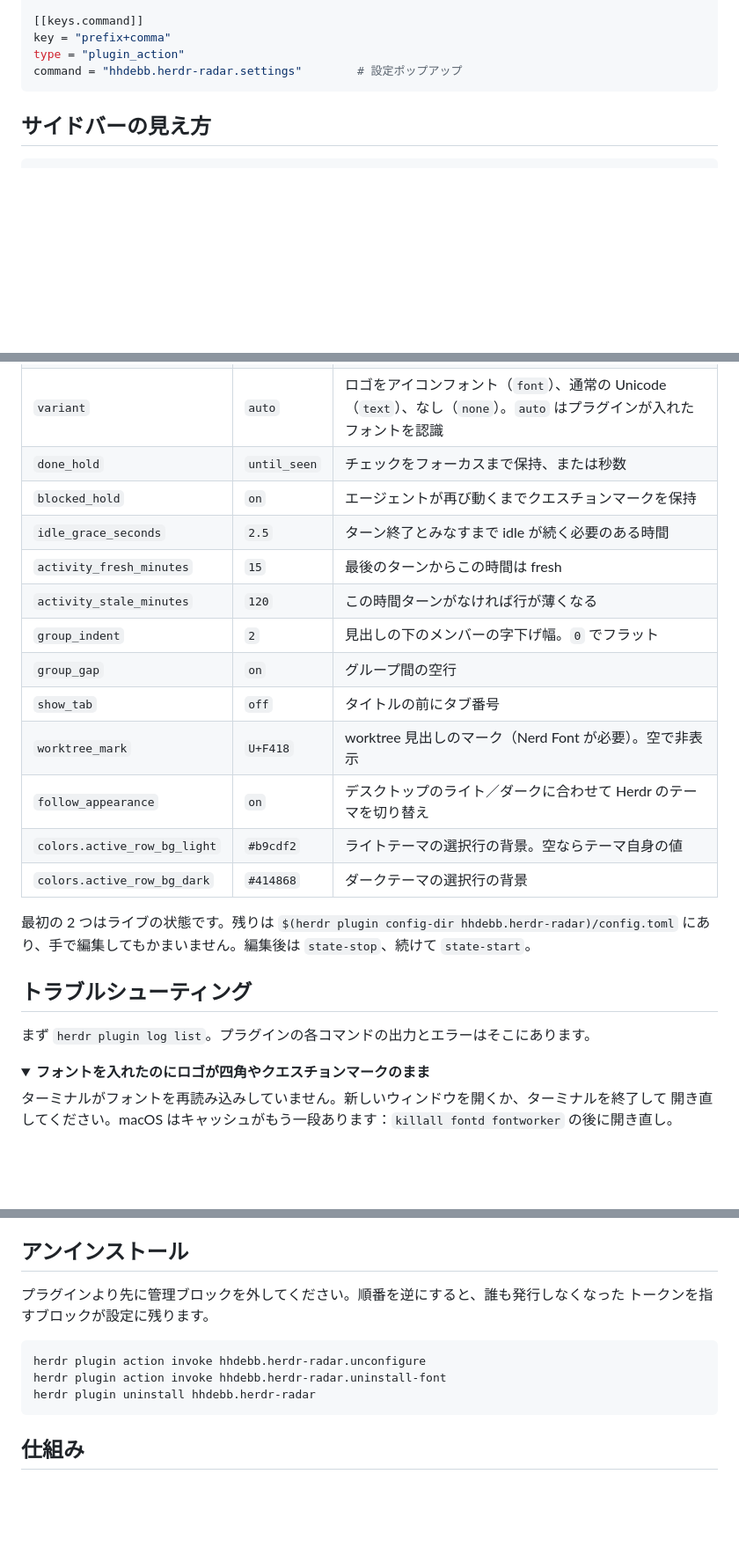
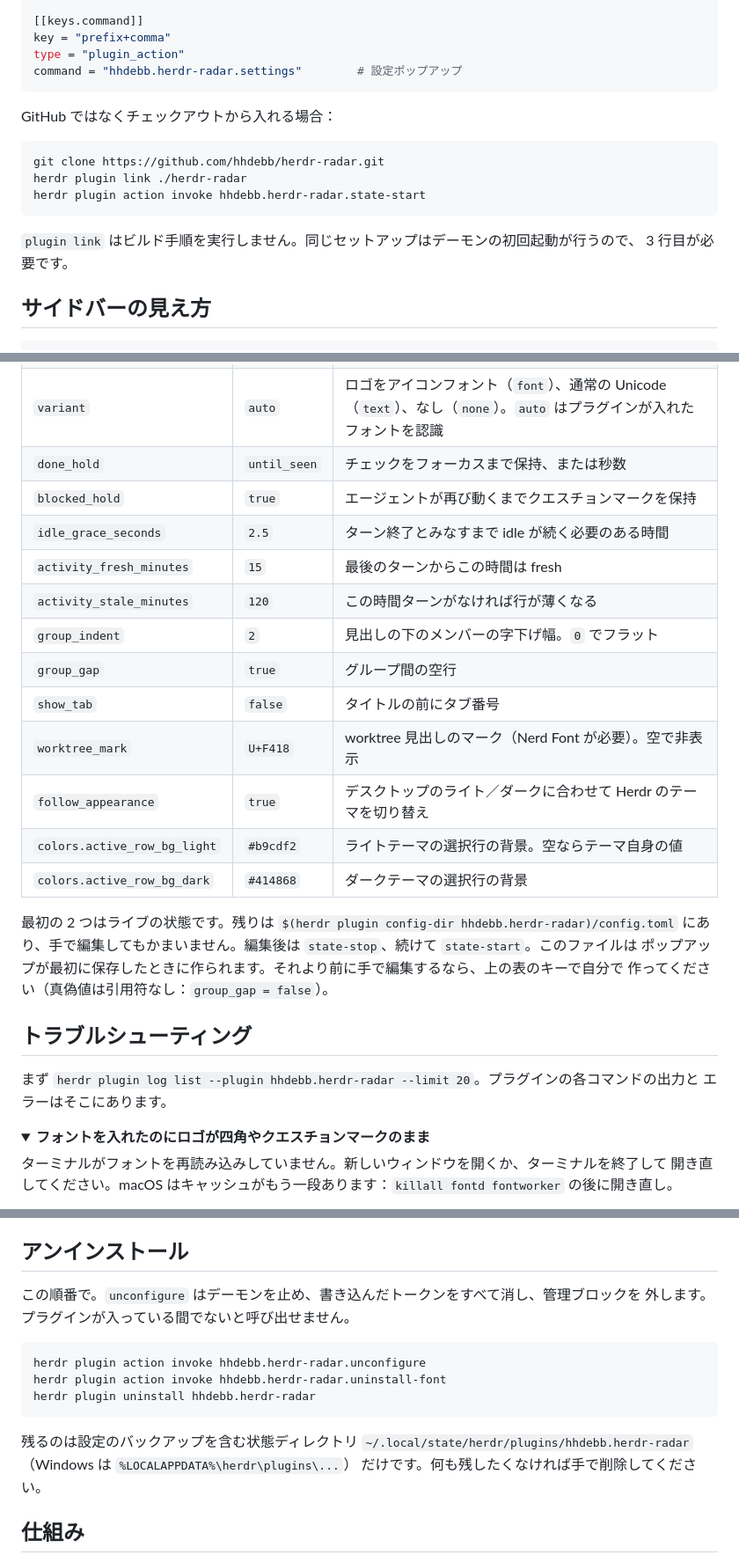
Before and after one commit to hhdebb/herdr-radar, a Markdown page: README.ja.md, 3 parts joined by grey strips. Shown at 88% size. GitHub-like rendering; folded sections open; blank space fills up the shorter version.

````diff
--- a/README.ja.md
+++ b/README.ja.md
@@ -81,6 +82,17 @@ key = "prefix+comma"
 type = "plugin_action"
 command = "hhdebb.herdr-radar.settings"        # 設定ポップアップ
 ```
+
+GitHub ではなくチェックアウトから入れる場合：
+
+```sh
+git clone https://github.com/hhdebb/herdr-radar.git
+herdr plugin link ./herdr-radar
+herdr plugin action invoke hhdebb.herdr-radar.state-start
+```
+
+`plugin link` はビルド手順を実行しません。同じセットアップはデーモンの初回起動が行うので、
+3 行目が必要です。
 
 ## サイドバーの見え方
 
@@ -111,24 +123,27 @@ billing
 | `order` | `active` | `active` グループ化してアクティビティ順 / `recent` フラット / `off` Herdr の順序 |
 | `variant` | `auto` | ロゴをアイコンフォント（`font`）、通常の Unicode（`text`）、なし（`none`）。`auto` はプラグインが入れたフォントを認識 |
 | `done_hold` | `until_seen` | チェックをフォーカスまで保持、または秒数 |
-| `blocked_hold` | `on` | エージェントが再び動くまでクエスチョンマークを保持 |
+| `blocked_hold` | `true` | エージェントが再び動くまでクエスチョンマークを保持 |
 | `idle_grace_seconds` | `2.5` | ターン終了とみなすまで idle が続く必要のある時間 |
 | `activity_fresh_minutes` | `15` | 最後のターンからこの時間は fresh |
 | `activity_stale_minutes` | `120` | この時間ターンがなければ行が薄くなる |
 | `group_indent` | `2` | 見出しの下のメンバーの字下げ幅。`0` でフラット |
-| `group_gap` | `on` | グループ間の空行 |
-| `show_tab` | `off` | タイトルの前にタブ番号 |
+| `group_gap` | `true` | グループ間の空行 |
+| `show_tab` | `false` | タイトルの前にタブ番号 |
 | `worktree_mark` | `U+F418` | worktree 見出しのマーク（Nerd Font が必要）。空で非表示 |
-| `follow_appearance` | `on` | デスクトップのライト／ダークに合わせて Herdr のテーマを切り替え |
+| `follow_appearance` | `true` | デスクトップのライト／ダークに合わせて Herdr のテーマを切り替え |
 | `colors.active_row_bg_light` | `#b9cdf2` | ライトテーマの選択行の背景。空ならテーマ自身の値 |
 | `colors.active_row_bg_dark` | `#414868` | ダークテーマの選択行の背景 |
 
 最初の 2 つはライブの状態です。残りは `$(herdr plugin config-dir hhdebb.herdr-radar)/config.toml`
-にあり、手で編集してもかまいません。編集後は `state-stop`、続けて `state-start`。
+にあり、手で編集してもかまいません。編集後は `state-stop`、続けて `state-start`。このファイルは
+ポップアップが最初に保存したときに作られます。それより前に手で編集するなら、上の表のキーで自分で
+作ってください（真偽値は引用符なし：`group_gap = false`）。
 
 ## トラブルシューティング
 
-まず `herdr plugin log list`。プラグインの各コマンドの出力とエラーはそこにあります。
+まず `herdr plugin log list --plugin hhdebb.herdr-radar --limit 20`。プラグインの各コマンドの出力と
+エラーはそこにあります。
 
 <details>
 <summary><b>フォントを入れたのにロゴが四角やクエスチョンマークのまま</b></summary>
@@ -198,14 +213,18 @@ Windows で `herdr plugin pane open` を手で実行するときは `--cwd <プ
 
 ## アンインストール
 
-プラグインより先に管理ブロックを外してください。順番を逆にすると、誰も発行しなくなった
-トークンを指すブロックが設定に残ります。
+この順番で。`unconfigure` はデーモンを止め、書き込んだトークンをすべて消し、管理ブロックを
+外します。プラグインが入っている間でないと呼び出せません。
 
 ```sh
 herdr plugin action invoke hhdebb.herdr-radar.unconfigure
 herdr plugin action invoke hhdebb.herdr-radar.uninstall-font
 herdr plugin uninstall hhdebb.herdr-radar
 ```
+
+残るのは設定のバックアップを含む状態ディレクトリ
+`~/.local/state/herdr/plugins/hhdebb.herdr-radar`（Windows は `%LOCALAPPDATA%\herdr\plugins\...`）
+だけです。何も残したくなければ手で削除してください。
 
 ## 仕組み
 
````
Also changed, not shown: other parts of README.ja.md (+4 -3 lines), README.md (+29 -11 lines), README.zh-CN.md (+27 -12 lines).
